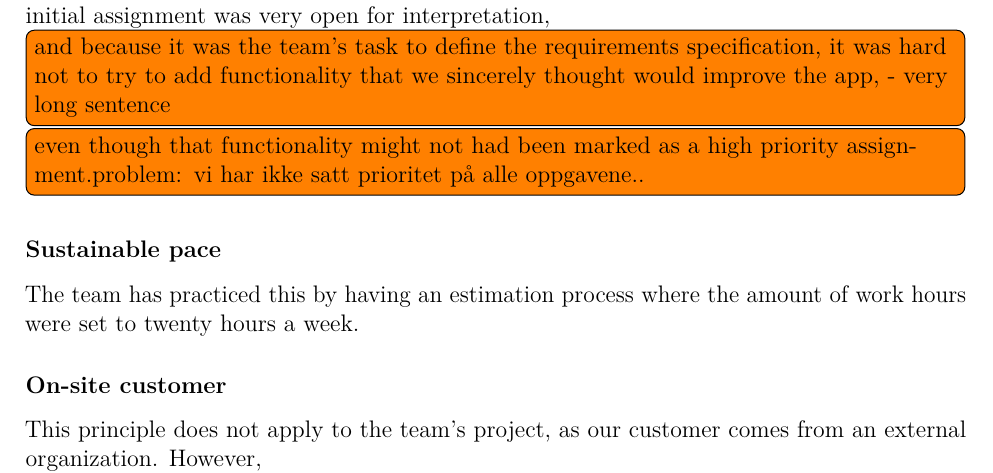
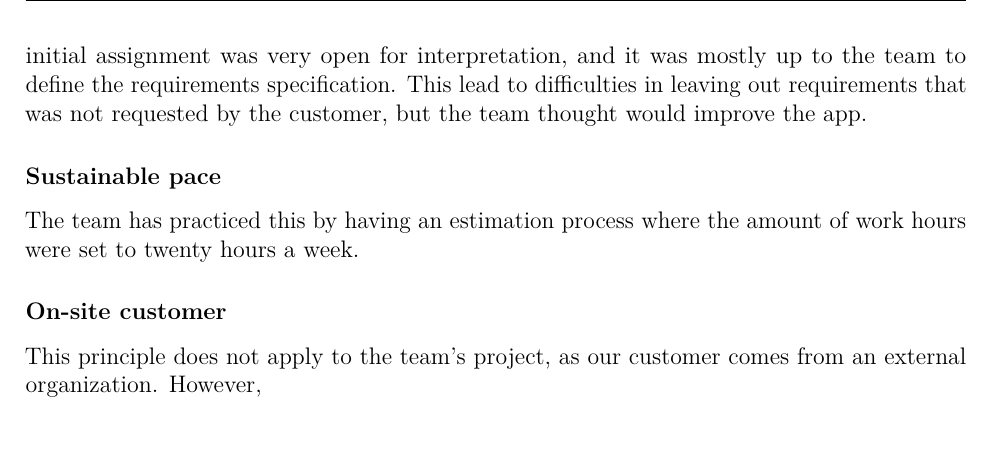
Before and after one commit to haavardlian/IT2901, a LaTeX thesis (report/rapport.tex, which reads report/ch/devProcess/sec/projectMethod.tex): part of page 45 of 87, cut so that both start at the same text. Compiled offline with pdfLaTeX.

Commit message:
Fixed todo in our adaption of XP

```diff
--- a/report/ch/devProcess/sec/projectMethod.tex
+++ b/report/ch/devProcess/sec/projectMethod.tex
@@ -42,7 +42,7 @@ The team has followed this practice by having sprints with a duration of two wee
 
 
 \subsubsection{Simple design}
-Although the team worked iteratively and in close collaboration with the customer, it has not always been easy to \emph{only} implement the basic functionality the customer requested. The initial assignment was very open for interpretation, \todo{and because it was the team's task to define the requirements specification, it was hard not to try to add functionality that we sincerely thought would improve the app, - very long sentence} \todo{even though that functionality might not had been marked as a high priority assignment.problem: vi har ikke satt prioritet på alle oppgavene..}
+Although the team worked iteratively and in close collaboration with the customer, it has not always been easy to \emph{only} implement the basic functionality the customer requested. The initial assignment was very open for interpretation, and it was mostly up to the team to define the requirements specification. This lead to difficulties in leaving out requirements that was not requested by the customer, but the team thought would improve the app.
 
 \subsubsection{Sustainable pace}
 The team has practiced this by having an estimation process where the amount of work hours were set to twenty hours a week.
```
